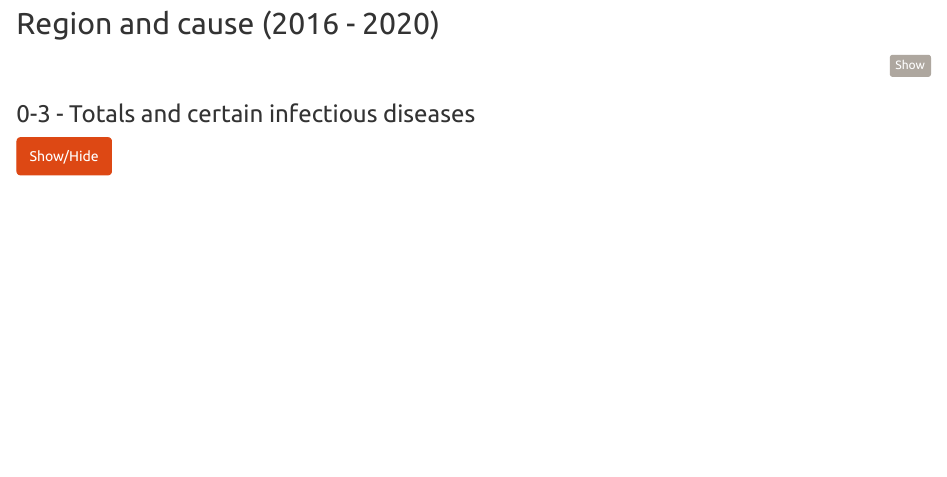
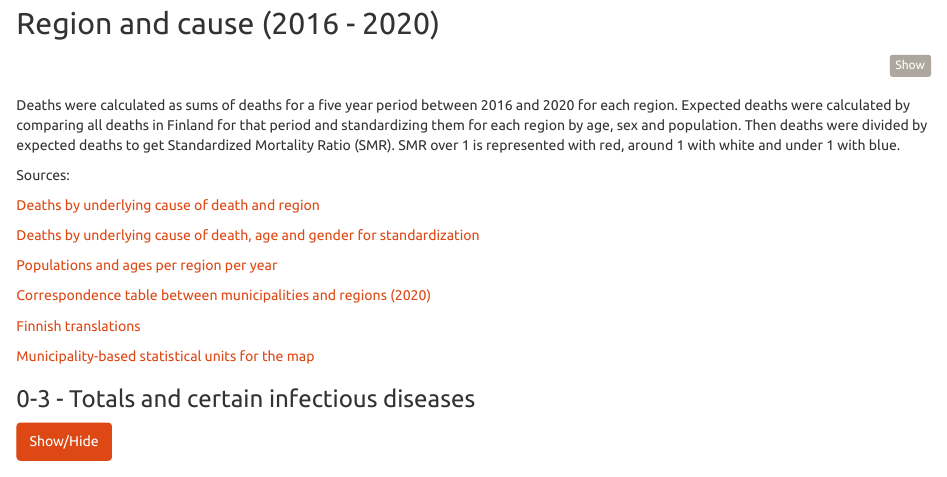
Before and after one commit to rjhj/deaths, an R Markdown document (index.Rmd): the page in a window 1100 px wide, from 2300 px down. Rendered offline with R 4.5, knitr and Pandoc, with nearby package versions.

Commit message:
add sources

````diff
--- a/index.Rmd
+++ b/index.Rmd
@@ -359,6 +359,22 @@
 }
 ```
 
+Deaths were calculated as sums of deaths for a five year period between 2016 and 2020 for each region. Expected deaths were calculated by comparing all deaths in Finland for that period and standardizing them for each region by age, sex and population. Then deaths were divided by expected deaths to get Standardized Mortality Ratio (SMR). SMR over 1 is represented with red, around 1 with white and under 1 with blue.
+
+Sources:
+
+[Deaths by underlying cause of death and region](https://statfin.stat.fi/PxWeb/pxweb/en/StatFin/StatFin__ksyyt/statfin_ksyyt_pxt_11bt.px/)
+
+[Deaths by underlying cause of death, age and gender for standardization](https://statfin.stat.fi/PxWeb/pxweb/en/StatFin/StatFin__ksyyt/statfin_ksyyt_pxt_11bs.px/)
+
+[Populations and ages per region per year](https://statfin.stat.fi/PxWeb/pxweb/en/StatFin/StatFin__vaerak/statfin_vaerak_pxt_11rf.px/)
+
+[Correspondence table between municipalities and regions (2020)](https://www.stat.fi/en/luokitukset/corrmaps/kunta_1_20200101%23maakunta_1_20200101)
+
+[Finnish translations](https://statfin.stat.fi/PxWeb/pxweb/fi/StatFin/StatFin__ksyyt/statfin_ksyyt_pxt_11bt.px/)
+
+[Municipality-based statistical units for the map](https://www.stat.fi/org/avoindata/paikkatietoaineistot/kuntapohjaiset_tilastointialueet_en.html)
+
 
 ### 0-3 - Totals and certain infectious diseases
 <button class="btn btn-primary" data-toggle="collapse" data-target="#Block1"> Show/Hide </button>
````
